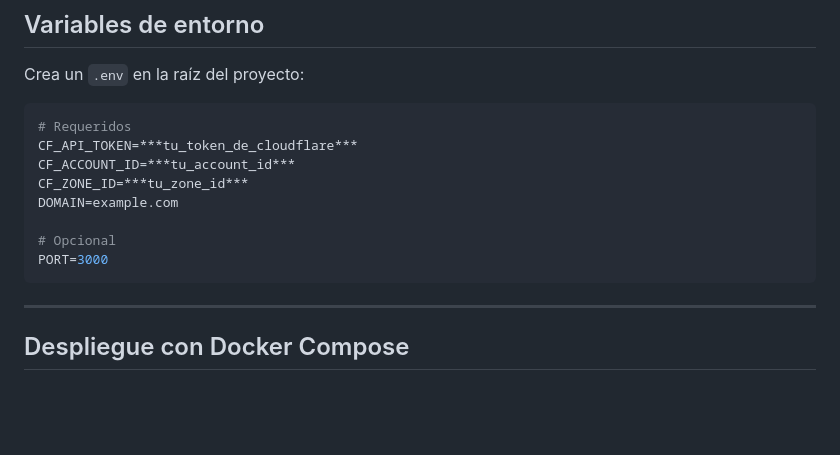
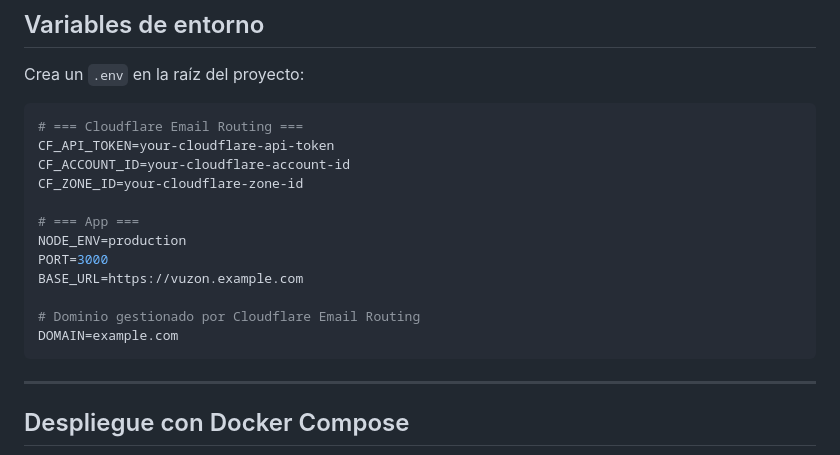
Before and after one commit to svnz0x/vuzon-docker, a Markdown page: README.md, the part around the change. Drawn GitHub-style; blank space fills up the shorter version.

Commit message:
Revise .env section for Cloudflare configuration
Updated environment variable section for Cloudflare Email Routing.

````diff
--- a/README.md
+++ b/README.md
@@ -53,14 +53,18 @@
 Crea un `.env` en la raíz del proyecto:
 
 ```env
-# Requeridos
-CF_API_TOKEN=***tu_token_de_cloudflare***
-CF_ACCOUNT_ID=***tu_account_id***
-CF_ZONE_ID=***tu_zone_id***
+# === Cloudflare Email Routing ===
+CF_API_TOKEN=your-cloudflare-api-token
+CF_ACCOUNT_ID=your-cloudflare-account-id
+CF_ZONE_ID=your-cloudflare-zone-id
+
+# === App ===
+NODE_ENV=production
+PORT=3000
+BASE_URL=https://vuzon.example.com
+
+# Dominio gestionado por Cloudflare Email Routing
 DOMAIN=example.com
-
-# Opcional
-PORT=3000
 ```
 
 ---
````
